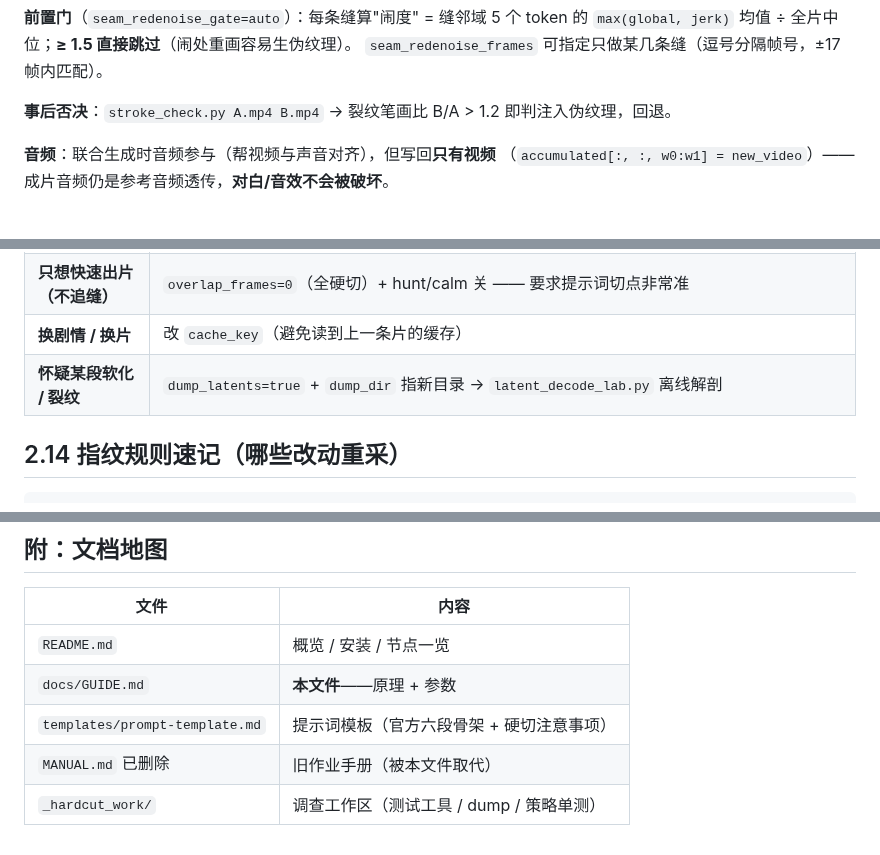
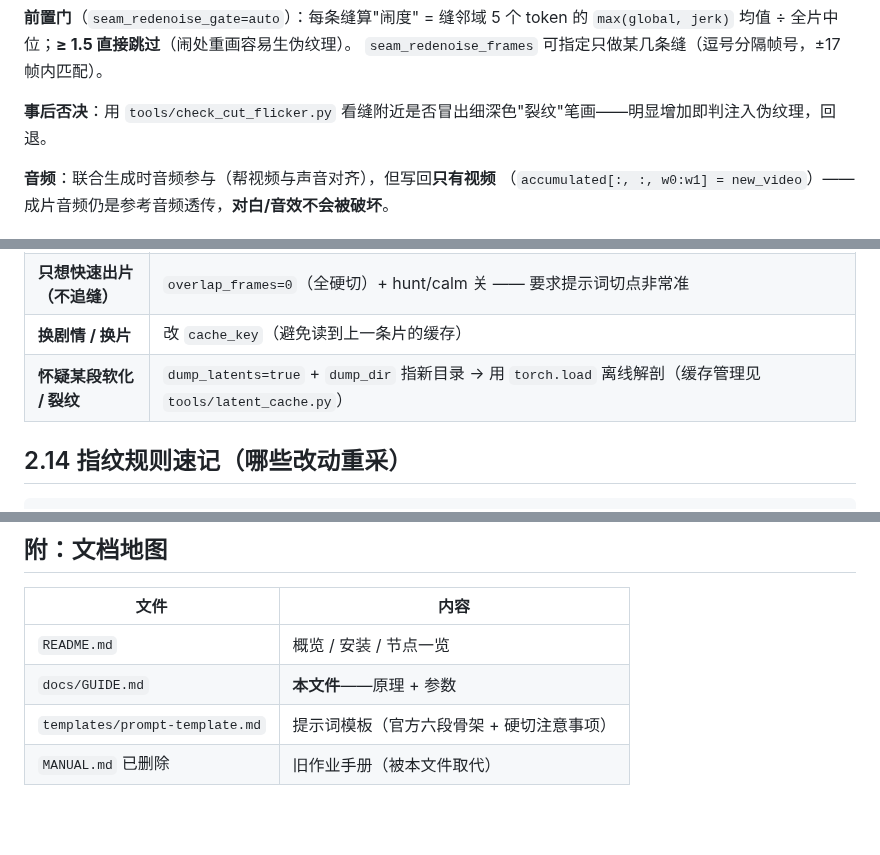
Before and after one commit to yanghuagai55/comfyui-h3-seamkit, a Markdown page: docs/GUIDE.md, 3 parts joined by grey strips. Rendered like a GitHub page; blank space fills up the shorter version.

```diff
--- a/docs/GUIDE.md
+++ b/docs/GUIDE.md
@@ -250,7 +250,7 @@ H3 的时间轴不是均匀帧，而是**按 token 组组织**的：
 缝邻域 5 个 token 的 `max(global, jerk)` 均值 ÷ 全片中位；**≥ 1.5 直接跳过**（闹处重画容易生伪纹理）。
 `seam_redenoise_frames` 可指定只做某几条缝（逗号分隔帧号，±17 帧内匹配）。
 
-**事后否决**：`stroke_check.py A.mp4 B.mp4` → 裂纹笔画比 B/A > 1.2 即判注入伪纹理，回退。
+**事后否决**：用 `tools/check_cut_flicker.py` 看缝附近是否冒出细深色"裂纹"笔画——明显增加即判注入伪纹理，回退。
 
 **音频**：联合生成时音频参与（帮视频与声音对齐），但写回**只有视频**
 （`accumulated[:, :, w0:w1] = new_video`）——成片音频仍是参考音频透传，**对白/音效不会被破坏**。
@@ -457,7 +457,7 @@ H3 的时间轴不是均匀帧，而是**按 token 组组织**的：
 | **剧烈连续动作的缝还想更平滑** | 上述动作配置 + `seam_redenoise=true` + `gate=off` + `seam_redenoise_frames="<缝>"`（单缝实验，1.8） |
 | **只想快速出片（不追缝）** | `overlap_frames=0`（全硬切）+ hunt/calm 关 —— 要求提示词切点非常准 |
 | **换剧情 / 换片** | 改 `cache_key`（避免读到上一条片的缓存） |
-| **怀疑某段软化 / 裂纹** | `dump_latents=true` + `dump_dir` 指新目录 → `latent_decode_lab.py` 离线解剖 |
+| **怀疑某段软化 / 裂纹** | `dump_latents=true` + `dump_dir` 指新目录 → 用 `torch.load` 离线解剖（缓存管理见 `tools/latent_cache.py`） |
 
 ## 2.14 指纹规则速记（哪些改动重采）
 
@@ -476,4 +476,3 @@ H3 的时间轴不是均匀帧，而是**按 token 组组织**的：
 | `docs/GUIDE.md` | **本文件**——原理 + 参数 |
 | `templates/prompt-template.md` | 提示词模板（官方六段骨架 + 硬切注意事项） |
 | `MANUAL.md` 已删除 | 旧作业手册（被本文件取代） |
-| `_hardcut_work/` | 调查工作区（测试工具 / dump / 策略单测） |
```
Also changed, not shown: README.md (+15 -12 lines), docs/img/arch.png (added), 7 other files.
